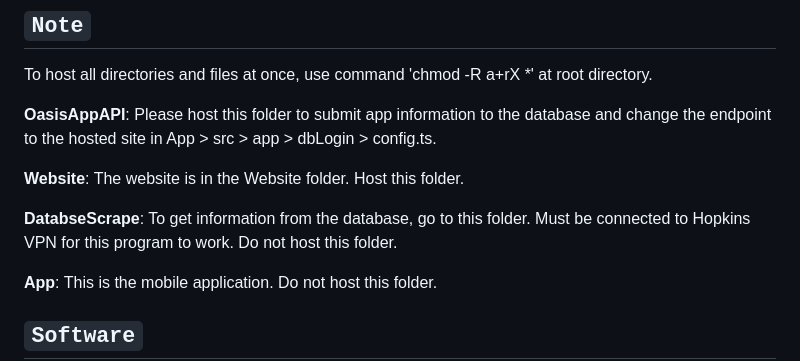
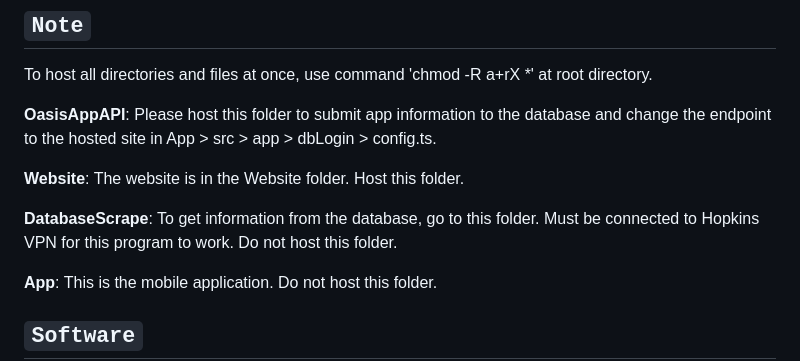
Before and after one commit to afareenj/oasisapp, a Markdown page: README.md, the part around the change. GitHub-like rendering.

```diff
--- a/README.md
+++ b/README.md
@@ -84,7 +84,7 @@ To host all directories and files at once, use command 'chmod -R a+rX *' at root
 
 **Website**: The website is in the Website folder. Host this folder.
 
-**DatabseScrape**: To get information from the database, go to this folder. Must be connected to Hopkins VPN for this program to work. Do not host this folder.
+**DatabaseScrape**: To get information from the database, go to this folder. Must be connected to Hopkins VPN for this program to work. Do not host this folder.
 
 **App**: This is the mobile application. Do not host this folder.
 
```
